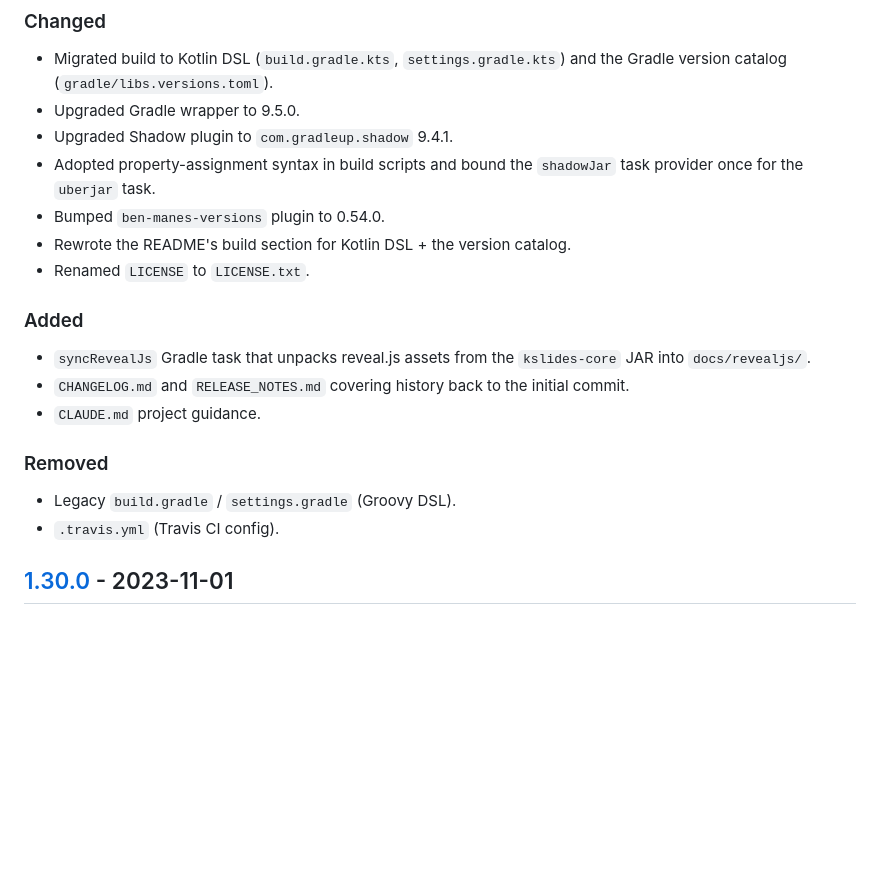
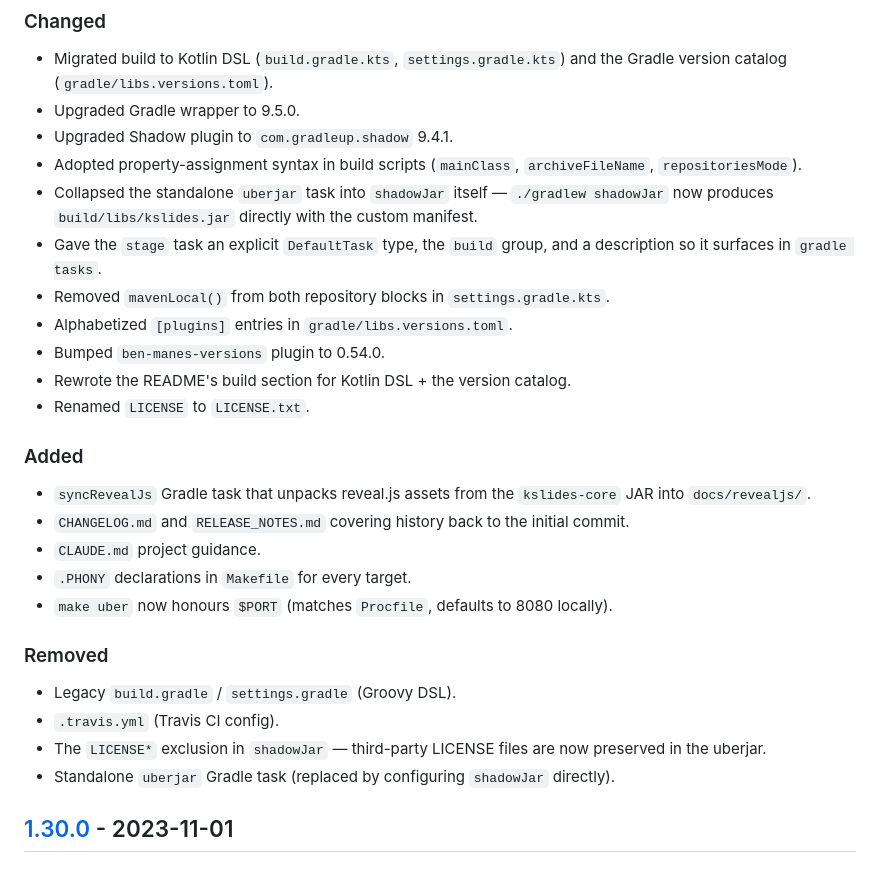
Before and after one commit to kslides/kslides-template, a Markdown page: CHANGELOG.md, the part around the change. Drawn GitHub-style; blank space fills up the shorter version.

```diff
--- a/CHANGELOG.md
+++ b/CHANGELOG.md
@@ -13,7 +13,11 @@ and this project adheres to [Semantic Versioning](https://semver.org/spec/v2.0.0
 - Migrated build to Kotlin DSL (`build.gradle.kts`, `settings.gradle.kts`) and the Gradle version catalog (`gradle/libs.versions.toml`).
 - Upgraded Gradle wrapper to 9.5.0.
 - Upgraded Shadow plugin to `com.gradleup.shadow` 9.4.1.
-- Adopted property-assignment syntax in build scripts and bound the `shadowJar` task provider once for the `uberjar` task.
+- Adopted property-assignment syntax in build scripts (`mainClass`, `archiveFileName`, `repositoriesMode`).
+- Collapsed the standalone `uberjar` task into `shadowJar` itself — `./gradlew shadowJar` now produces `build/libs/kslides.jar` directly with the custom manifest.
+- Gave the `stage` task an explicit `DefaultTask` type, the `build` group, and a description so it surfaces in `gradle tasks`.
+- Removed `mavenLocal()` from both repository blocks in `settings.gradle.kts`.
+- Alphabetized `[plugins]` entries in `gradle/libs.versions.toml`.
 - Bumped `ben-manes-versions` plugin to 0.54.0.
 - Rewrote the README's build section for Kotlin DSL + the version catalog.
 - Renamed `LICENSE` to `LICENSE.txt`.
@@ -22,10 +26,14 @@ and this project adheres to [Semantic Versioning](https://semver.org/spec/v2.0.0
 - `syncRevealJs` Gradle task that unpacks reveal.js assets from the `kslides-core` JAR into `docs/revealjs/`.
 - `CHANGELOG.md` and `RELEASE_NOTES.md` covering history back to the initial commit.
 - `CLAUDE.md` project guidance.
+- `.PHONY` declarations in `Makefile` for every target.
+- `make uber` now honours `$PORT` (matches `Procfile`, defaults to 8080 locally).
 
 ### Removed
 - Legacy `build.gradle` / `settings.gradle` (Groovy DSL).
 - `.travis.yml` (Travis CI config).
+- The `LICENSE*` exclusion in `shadowJar` — third-party LICENSE files are now preserved in the uberjar.
+- Standalone `uberjar` Gradle task (replaced by configuring `shadowJar` directly).
 
 ## [1.30.0] - 2023-11-01
 
```
Also changed, not shown: RELEASE_NOTES.md (+25 -1 lines).
